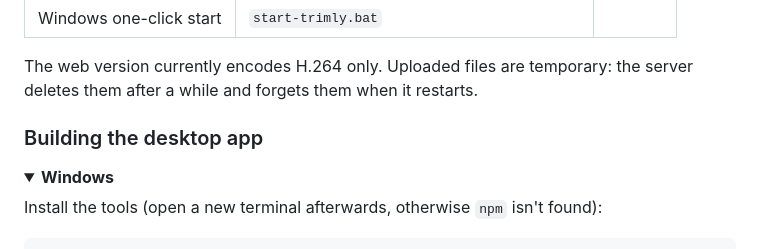
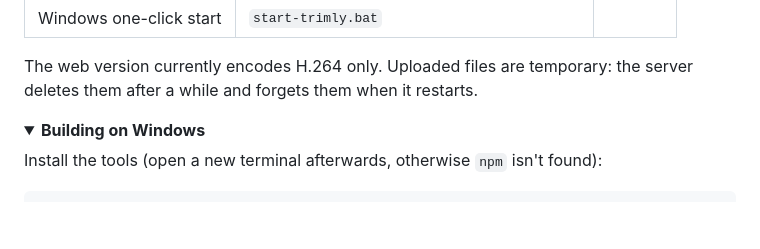
Before and after one commit to Florian11111/Trimly, a Markdown page: README.md, the part around one of its changes. GitHub-like rendering; folded sections open; blank space fills up the shorter version.

```diff
--- a/README.md
+++ b/README.md
@@ -80,11 +81,10 @@ APPLICATION_SECRET=$(openssl rand -base64 32) \
 
 The web version currently encodes H.264 only. Uploaded files are temporary: the server deletes them
 after a while and forgets them when it restarts.
-
-### Building the desktop app
+</details>
 
 <details>
-<summary><b>Windows</b></summary>
+<summary><b>Building on Windows</b></summary>
 
 Install the tools (open a new terminal afterwards, otherwise `npm` isn't found):
 
```
Also changed, not shown: other parts of README.md (+8 -22 lines).
